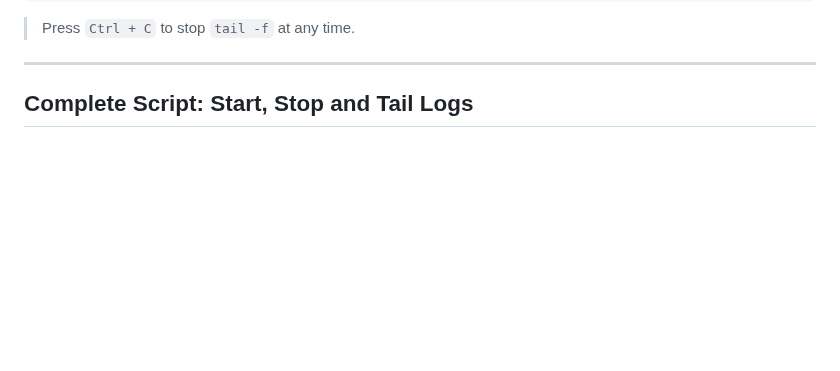
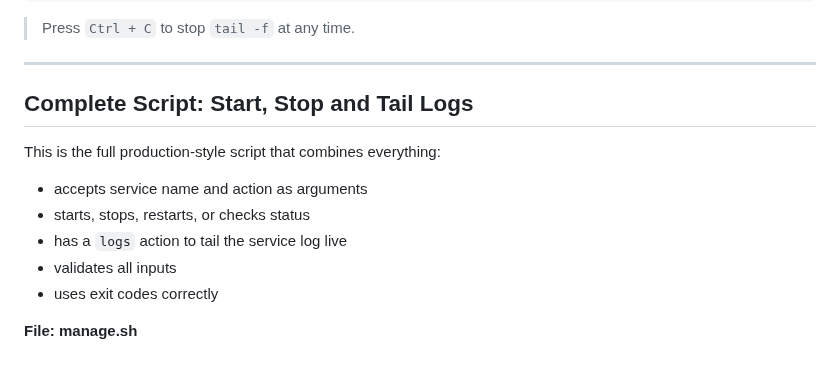
Before and after one commit to Taimoor-Kamran/SMIT_DEVOPS, a Markdown page: Phase_3/class2.md, the part around the change. Rendered like a GitHub page; blank space fills up the shorter version.

Commit message:
Add complete script intro description
Co-Authored-By: Claude Sonnet 4.6 <noreply@anthropic.com>

```diff
--- a/Phase_3/class2.md
+++ b/Phase_3/class2.md
@@ -290,3 +290,12 @@ tail -f app.log | grep -E "ERROR|WARN"
 ---
 
 ## Complete Script: Start, Stop and Tail Logs
+
+This is the full production-style script that combines everything:
+- accepts service name and action as arguments
+- starts, stops, restarts, or checks status
+- has a `logs` action to tail the service log live
+- validates all inputs
+- uses exit codes correctly
+
+**File: manage.sh**
```
